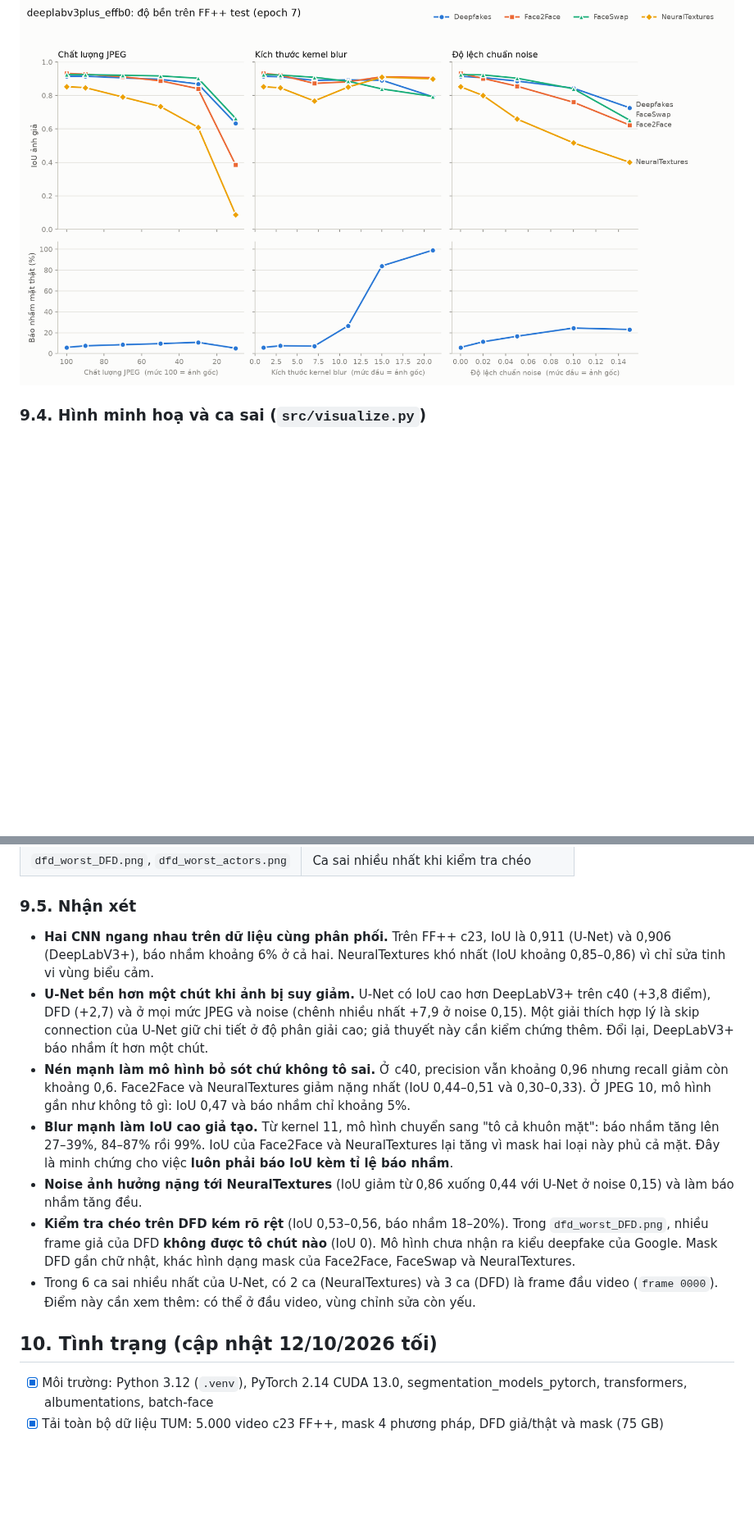
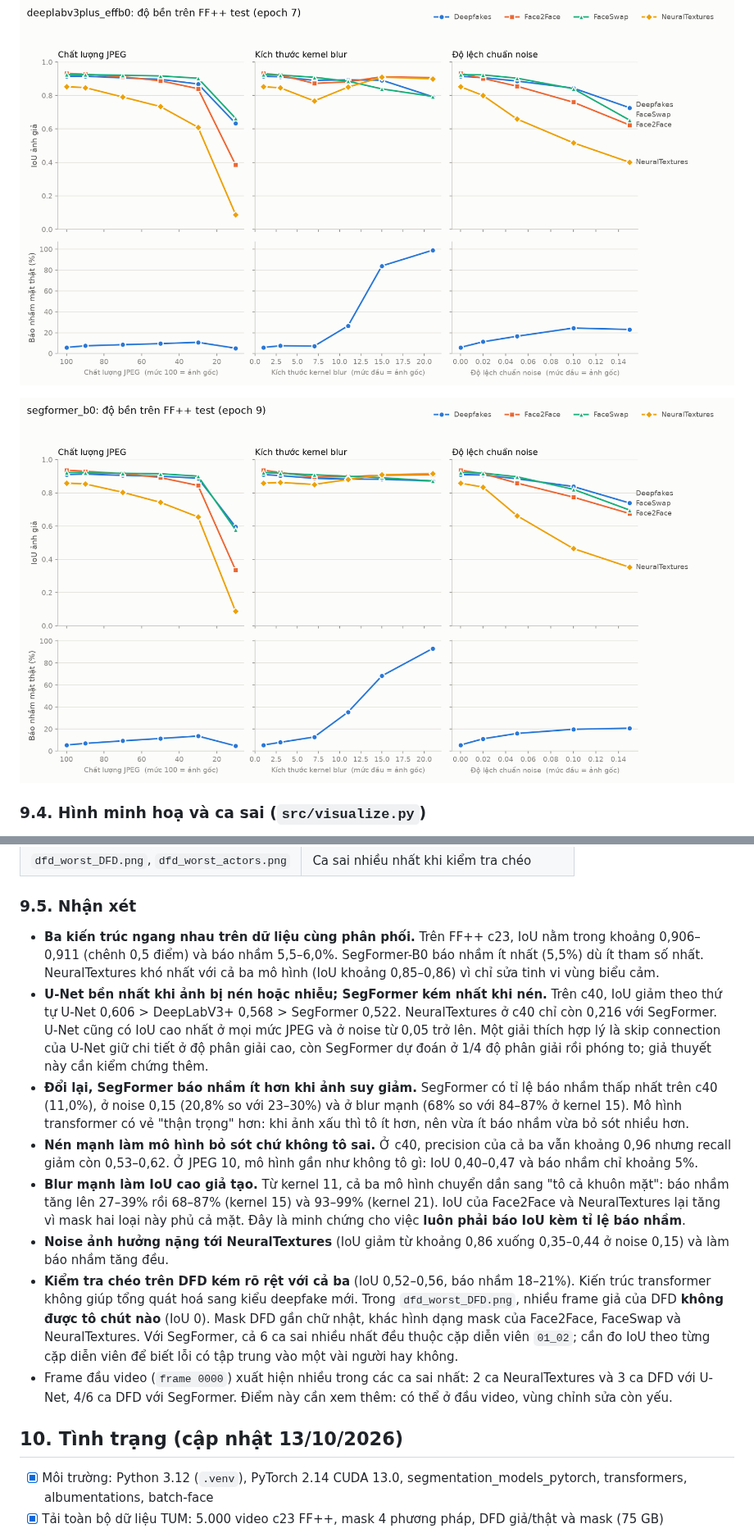
Before and after one commit to nguyenchitu2005-jpg/DoAnChuyenNganh, a Markdown page: KE_HOACH.md, 2 parts joined by grey strips. Shown at 82% size. Drawn GitHub-style; pictures changed too: docs/figures/segformer_b0_robustness.png (added); blank space fills up the shorter version.

```diff
--- a/KE_HOACH.md
+++ b/KE_HOACH.md
@@ -217,6 +226,8 @@ Bảng đầy đủ theo từng phương pháp nằm ở `runs/<run>/robustness/
 ![Độ bền của U-Net](docs/figures/unet_robustness.png)
 
 ![Độ bền của DeepLabV3+](docs/figures/deeplabv3plus_robustness.png)
+
+![Độ bền của SegFormer-B0](docs/figures/segformer_b0_robustness.png)
 
 ### 9.4. Hình minh hoạ và ca sai (`src/visualize.py`)
 
@@ -231,15 +242,16 @@ Hình nằm ở `runs/<run>/figures/` và không đưa lên git, vì chứa khu
 
 ### 9.5. Nhận xét
 
-- **Hai CNN ngang nhau trên dữ liệu cùng phân phối.** Trên FF++ c23, IoU là 0,911 (U-Net) và 0,906 (DeepLabV3+), báo nhầm khoảng 6% ở cả hai. NeuralTextures khó nhất (IoU khoảng 0,85–0,86) vì chỉ sửa tinh vi vùng biểu cảm.
-- **U-Net bền hơn một chút khi ảnh bị suy giảm.** U-Net có IoU cao hơn DeepLabV3+ trên c40 (+3,8 điểm), DFD (+2,7) và ở mọi mức JPEG và noise (chênh nhiều nhất +7,9 ở noise 0,15). Một giải thích hợp lý là skip connection của U-Net giữ chi tiết ở độ phân giải cao; giả thuyết này cần kiểm chứng thêm. Đổi lại, DeepLabV3+ báo nhầm ít hơn một chút.
-- **Nén mạnh làm mô hình bỏ sót chứ không tô sai.** Ở c40, precision vẫn khoảng 0,96 nhưng recall giảm còn khoảng 0,6. Face2Face và NeuralTextures giảm nặng nhất (IoU 0,44–0,51 và 0,30–0,33). Ở JPEG 10, mô hình gần như không tô gì: IoU 0,47 và báo nhầm chỉ khoảng 5%.
-- **Blur mạnh làm IoU cao giả tạo.** Từ kernel 11, mô hình chuyển sang "tô cả khuôn mặt": báo nhầm tăng lên 27–39%, 84–87% rồi 99%. IoU của Face2Face và NeuralTextures lại tăng vì mask hai loại này phủ cả mặt. Đây là minh chứng cho việc **luôn phải báo IoU kèm tỉ lệ báo nhầm**.
-- **Noise ảnh hưởng nặng tới NeuralTextures** (IoU giảm từ 0,86 xuống 0,44 với U-Net ở noise 0,15) và làm báo nhầm tăng đều.
-- **Kiểm tra chéo trên DFD kém rõ rệt** (IoU 0,53–0,56, báo nhầm 18–20%). Trong `dfd_worst_DFD.png`, nhiều frame giả của DFD **không được tô chút nào** (IoU 0). Mô hình chưa nhận ra kiểu deepfake của Google. Mask DFD gần chữ nhật, khác hình dạng mask của Face2Face, FaceSwap và NeuralTextures.
-- Trong 6 ca sai nhiều nhất của U-Net, có 2 ca (NeuralTextures) và 3 ca (DFD) là frame đầu video (`frame 0000`). Điểm này cần xem thêm: có thể ở đầu video, vùng chỉnh sửa còn yếu.
+- **Ba kiến trúc ngang nhau trên dữ liệu cùng phân phối.** Trên FF++ c23, IoU nằm trong khoảng 0,906–0,911 (chênh 0,5 điểm) và báo nhầm 5,5–6,0%. SegFormer-B0 báo nhầm ít nhất (5,5%) dù ít tham số nhất. NeuralTextures khó nhất với cả ba mô hình (IoU khoảng 0,85–0,86) vì chỉ sửa tinh vi vùng biểu cảm.
+- **U-Net bền nhất khi ảnh bị nén hoặc nhiễu; SegFormer kém nhất khi nén.** Trên c40, IoU giảm theo thứ tự U-Net 0,606 > DeepLabV3+ 0,568 > SegFormer 0,522. NeuralTextures ở c40 chỉ còn 0,216 với SegFormer. U-Net cũng có IoU cao nhất ở mọi mức JPEG và ở noise từ 0,05 trở lên. Một giải thích hợp lý là skip connection của U-Net giữ chi tiết ở độ phân giải cao, còn SegFormer dự đoán ở 1/4 độ phân giải rồi phóng to; giả thuyết này cần kiểm chứng thêm.
+- **Đổi lại, SegFormer báo nhầm ít hơn khi ảnh suy giảm.** SegFormer có tỉ lệ báo nhầm thấp nhất trên c40 (11,0%), ở noise 0,15 (20,8% so với 23–30%) và ở blur mạnh (68% so với 84–87% ở kernel 15). Mô hình transformer có vẻ "thận trọng" hơn: khi ảnh xấu thì tô ít hơn, nên vừa ít báo nhầm vừa bỏ sót nhiều hơn.
+- **Nén mạnh làm mô hình bỏ sót chứ không tô sai.** Ở c40, precision của cả ba vẫn khoảng 0,96 nhưng recall giảm còn 0,53–0,62. Ở JPEG 10, mô hình gần như không tô gì: IoU 0,40–0,47 và báo nhầm chỉ khoảng 5%.
+- **Blur mạnh làm IoU cao giả tạo.** Từ kernel 11, cả ba mô hình chuyển dần sang "tô cả khuôn mặt": báo nhầm tăng lên 27–39% rồi 68–87% (kernel 15) và 93–99% (kernel 21). IoU của Face2Face và NeuralTextures lại tăng vì mask hai loại này phủ cả mặt. Đây là minh chứng cho việc **luôn phải báo IoU kèm tỉ lệ báo nhầm**.
+- **Noise ảnh hưởng nặng tới NeuralTextures** (IoU giảm từ khoảng 0,86 xuống 0,35–0,44 ở noise 0,15) và làm báo nhầm tăng đều.
+- **Kiểm tra chéo trên DFD kém rõ rệt với cả ba** (IoU 0,52–0,56, báo nhầm 18–21%). Kiến trúc transformer không giúp tổng quát hoá sang kiểu deepfake mới. Trong `dfd_worst_DFD.png`, nhiều frame giả của DFD **không được tô chút nào** (IoU 0). Mask DFD gần chữ nhật, khác hình dạng mask của Face2Face, FaceSwap và NeuralTextures. Với SegFormer, cả 6 ca sai nhiều nhất đều thuộc cặp diễn viên `01_02`; cần đo IoU theo từng cặp diễn viên để biết lỗi có tập trung vào một vài người hay không.
+- Frame đầu video (`frame 0000`) xuất hiện nhiều trong các ca sai nhất: 2 ca NeuralTextures và 3 ca DFD với U-Net, 4/6 ca DFD với SegFormer. Điểm này cần xem thêm: có thể ở đầu video, vùng chỉnh sửa còn yếu.
 
-## 10. Tình trạng (cập nhật 12/10/2026 tối)
+## 10. Tình trạng (cập nhật 13/10/2026)
 
 - [x] Môi trường: Python 3.12 (`.venv`), PyTorch 2.14 CUDA 13.0, segmentation_models_pytorch, transformers, albumentations, batch-face
 - [x] Tải toàn bộ dữ liệu TUM: 5.000 video c23 FF++, mask 4 phương pháp, DFD giả/thật và mask (75 GB)
```
Also changed, not shown: other parts of KE_HOACH.md (+35 -25 lines).
